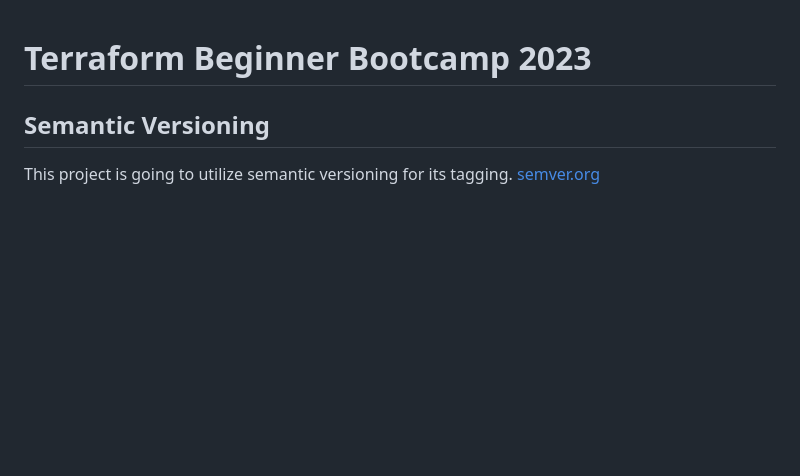
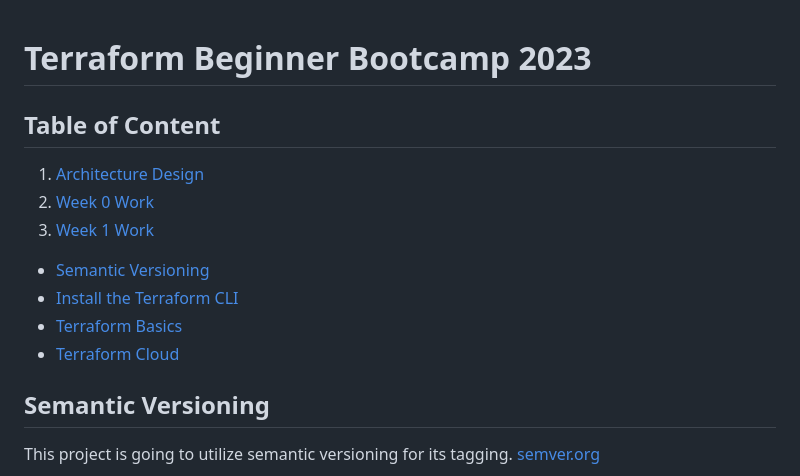
Before and after one commit to Quinxu/terraform-beginner-bootcamp-2023, a Markdown page: README.md, the part around the change. GitHub-like rendering; blank space fills up the shorter version.

Commit message:
WIP on README

```diff
--- a/README.md
+++ b/README.md
@@ -1,4 +1,16 @@
 # Terraform Beginner Bootcamp 2023
+
+## Table of Content
+
+1. [Architecture Design]()
+2. [Week 0 Work]()
+3. [Week 1 Work]()
+
+- [Semantic Versioning](#semantic-versioning)
+- [Install the Terraform CLI](#install-the-terraform-cli)
+- [Terraform Basics](#terraform-basics)
+- [Terraform Cloud](#terraform-cloud)
+
 
 ## Semantic Versioning
 
```
